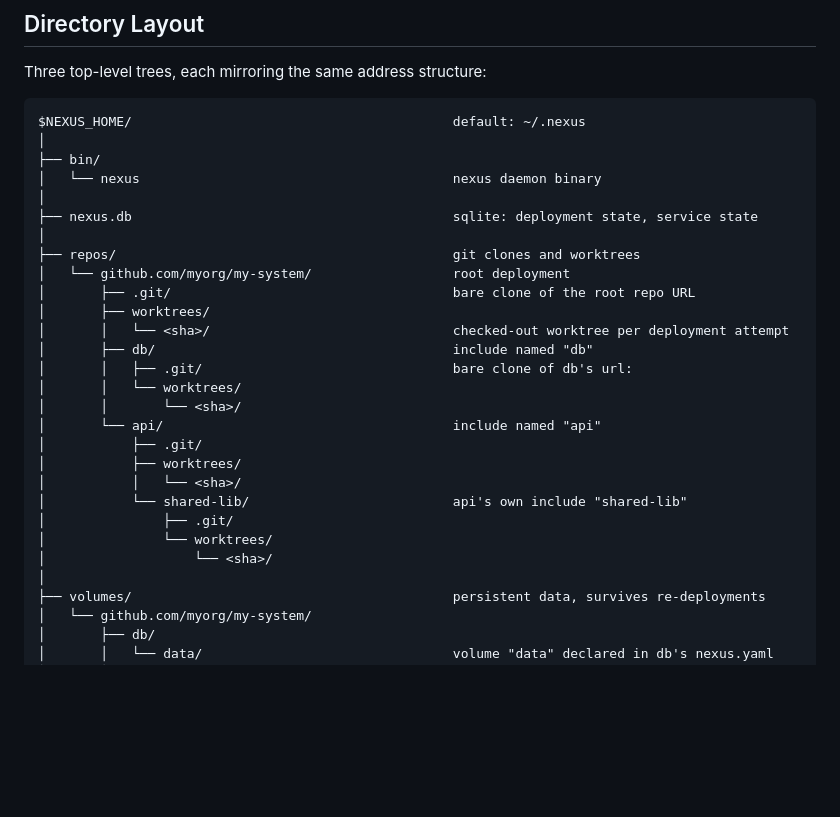
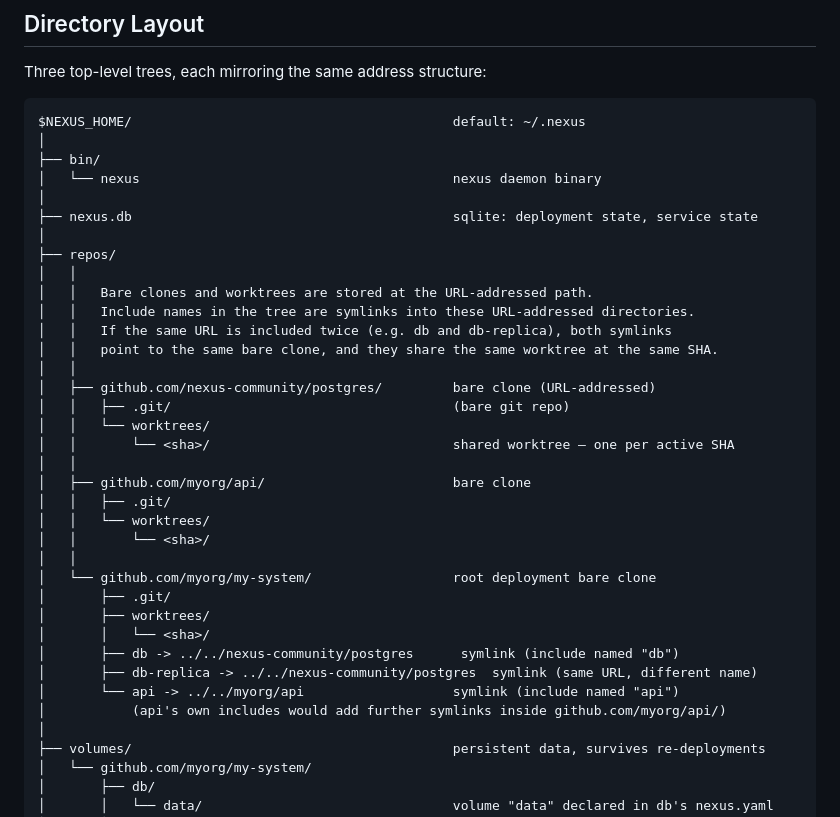
Before and after one commit to rdkal/nexus, a Markdown page: DESIGN.md, the part around the change. GitHub-like rendering; blank space fills up the shorter version.

Commit message:
docs: bare clones URL-addressed, include names are symlinks
Bare clones and worktrees live at the URL-addressed path. Include name
entries in the tree are symlinks into those URL-addressed directories.
Same URL included twice (db + db-replica) shares one bare clone and
the same worktree at the same SHA — no duplicate checkout.

Volumes and logs remain at include-name-addressed paths (instance-specific).

https://claude.ai/code/session_01B82LiEWmsJVVqP145tyb2h

```diff
--- a/DESIGN.md
+++ b/DESIGN.md
@@ -115,23 +115,31 @@ $NEXUS_HOME/                                         default: ~/.nexus
 │
 ├── nexus.db                                         sqlite: deployment state, service state
 │
-├── repos/                                           git clones and worktrees
-│   └── github.com/myorg/my-system/                  root deployment
-│       ├── .git/                                    bare clone of the root repo URL
+├── repos/
+│   │
+│   │   Bare clones and worktrees are stored at the URL-addressed path.
+│   │   Include names in the tree are symlinks into these URL-addressed directories.
+│   │   If the same URL is included twice (e.g. db and db-replica), both symlinks
+│   │   point to the same bare clone, and they share the same worktree at the same SHA.
+│   │
+│   ├── github.com/nexus-community/postgres/         bare clone (URL-addressed)
+│   │   ├── .git/                                    (bare git repo)
+│   │   └── worktrees/
+│   │       └── <sha>/                               shared worktree — one per active SHA
+│   │
+│   ├── github.com/myorg/api/                        bare clone
+│   │   ├── .git/
+│   │   └── worktrees/
+│   │       └── <sha>/
+│   │
+│   └── github.com/myorg/my-system/                  root deployment bare clone
+│       ├── .git/
 │       ├── worktrees/
-│       │   └── <sha>/                               checked-out worktree per deployment attempt
-│       ├── db/                                      include named "db"
-│       │   ├── .git/                                bare clone of db's url:
-│       │   └── worktrees/
-│       │       └── <sha>/
-│       └── api/                                     include named "api"
-│           ├── .git/
-│           ├── worktrees/
-│           │   └── <sha>/
-│           └── shared-lib/                          api's own include "shared-lib"
-│               ├── .git/
-│               └── worktrees/
-│                   └── <sha>/
+│       │   └── <sha>/
+│       ├── db -> ../../nexus-community/postgres      symlink (include named "db")
+│       ├── db-replica -> ../../nexus-community/postgres  symlink (same URL, different name)
+│       └── api -> ../../myorg/api                   symlink (include named "api")
+│           (api's own includes would add further symlinks inside github.com/myorg/api/)
 │
 ├── volumes/                                         persistent data, survives re-deployments
 │   └── github.com/myorg/my-system/
```
